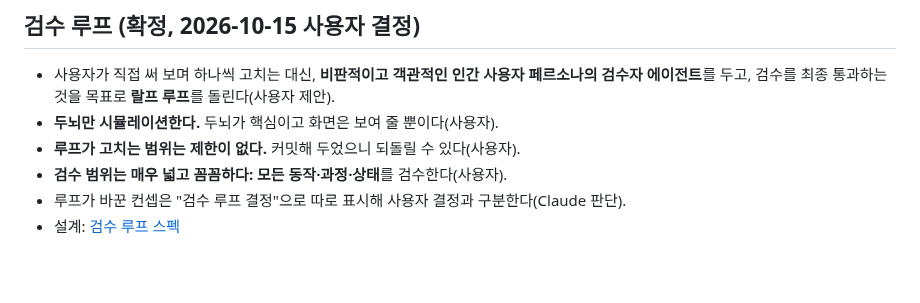
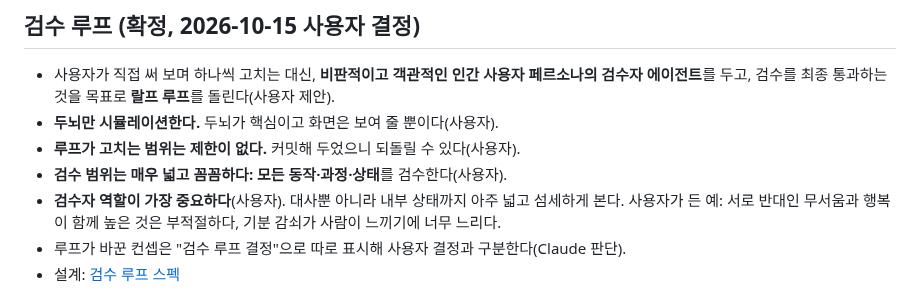
Before and after one commit to HEOSEONGILml/AssistantChatBot, a Markdown page: docs/vision.md, the part around the change. GitHub-like rendering; blank space fills up the shorter version.

Commit message:
docs: 검수자 관점(상태 정합성·시간 감각·인과 등)과 검수자 보정
Co-Authored-By: Claude Opus 5.5 <noreply@anthropic.com>

```diff
--- a/docs/vision.md
+++ b/docs/vision.md
@@ -113,6 +113,7 @@
 - **두뇌만 시뮬레이션한다.** 두뇌가 핵심이고 화면은 보여 줄 뿐이다(사용자).
 - **루프가 고치는 범위는 제한이 없다.** 커밋해 두었으니 되돌릴 수 있다(사용자).
 - **검수 범위는 매우 넓고 꼼꼼하다: 모든 동작·과정·상태**를 검수한다(사용자).
+- **검수자 역할이 가장 중요하다**(사용자). 대사뿐 아니라 내부 상태까지 아주 넓고 섬세하게 본다. 사용자가 든 예: 서로 반대인 무서움과 행복이 함께 높은 것은 부적절하다, 기분 감쇠가 사람이 느끼기에 너무 느리다.
 - 루프가 바꾼 컨셉은 "검수 루프 결정"으로 따로 표시해 사용자 결정과 구분한다(Claude 판단).
 - 설계: [검수 루프 스펙](superpowers/specs/2026-10-15-review-loop-design.md)
 
```
Also changed, not shown: 1 other file.
